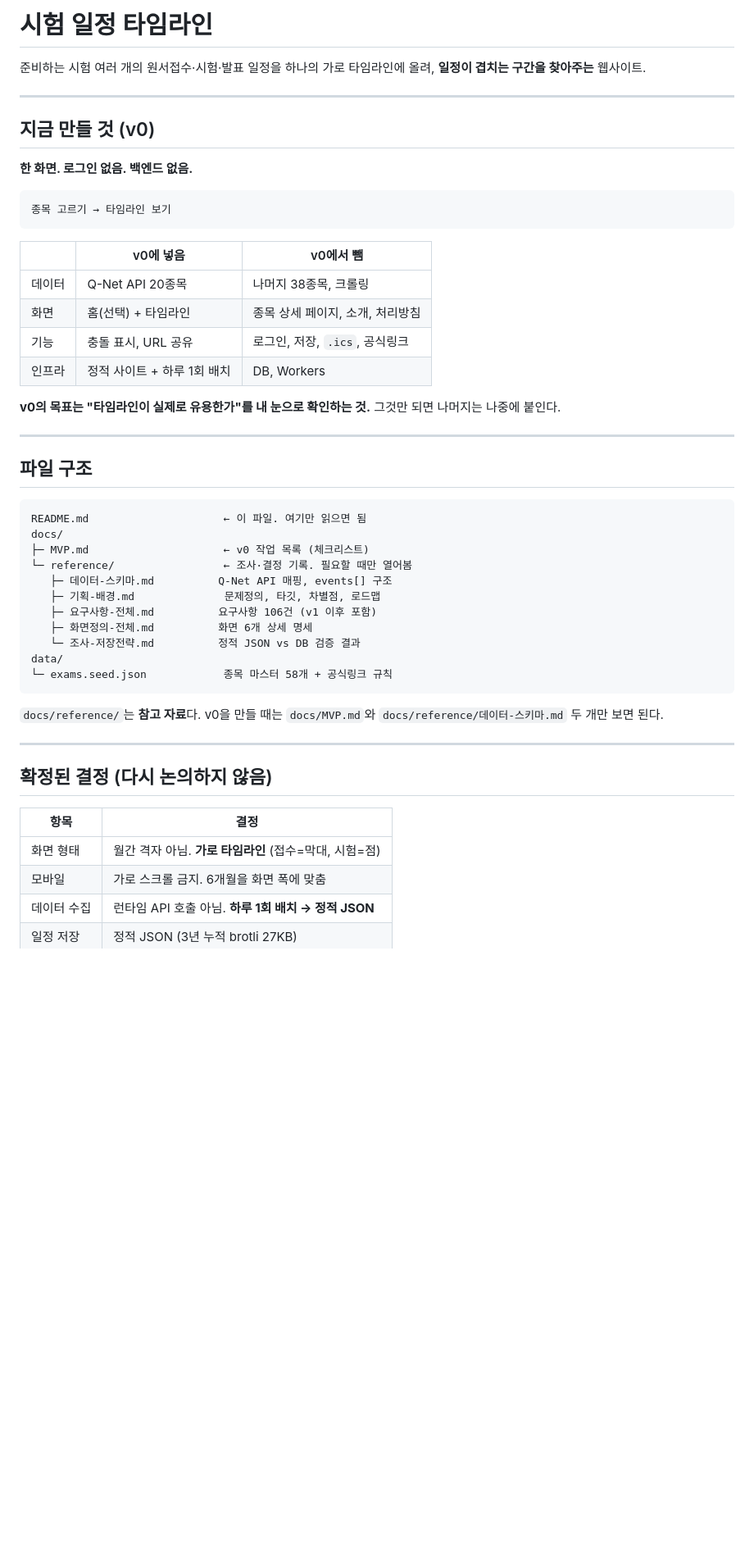
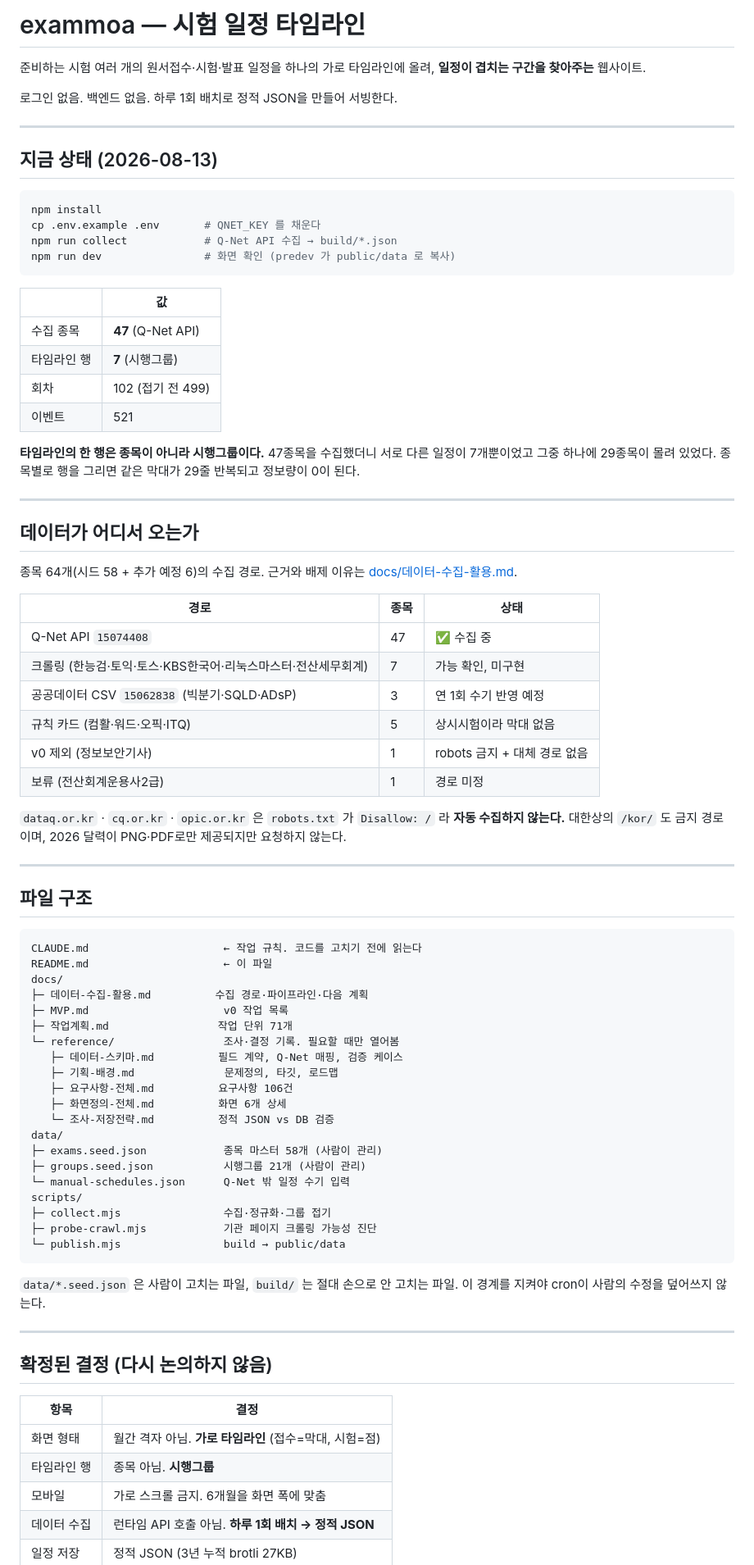
Before and after one commit to kwoooj/exammoa, a Markdown page: README.md, the part around one of its changes. Shown at 82% size. Drawn GitHub-style; blank space fills up the shorter version.

Commit message:
docs: README 를 현재 수집 상태에 맞게 갱신
20종목·38종목 크롤링이라고 적혀 있었는데 실측 후 47종목·7그룹이다.
'지금 필요한 것: API 키 발급' 도 이미 끝난 일이라 남겨두면 오해를 준다.

종목 64개가 어느 경로로 들어오는지 표로 옮겼다. robots.txt 를 준수한다는
결정을 '확정된 결정' 에 추가했다 — 이건 나중에 누가 다시 논의하면 안 되는
항목이다.

Co-Authored-By: Claude Opus 5 <noreply@anthropic.com>

````diff
--- a/README.md
+++ b/README.md
@@ -1,45 +1,74 @@
-# 시험 일정 타임라인
+# exammoa — 시험 일정 타임라인
 
 준비하는 시험 여러 개의 원서접수·시험·발표 일정을 하나의 가로 타임라인에 올려, **일정이 겹치는 구간을 찾아주는** 웹사이트.
 
+로그인 없음. 백엔드 없음. 하루 1회 배치로 정적 JSON을 만들어 서빙한다.
+
 ---
 
-## 지금 만들 것 (v0)
+## 지금 상태 (2026-08-13)
 
-**한 화면. 로그인 없음. 백엔드 없음.**
-
-```
-종목 고르기 → 타임라인 보기
+```bash
+npm install
+cp .env.example .env       # QNET_KEY 를 채운다
+npm run collect            # Q-Net API 수집 → build/*.json
+npm run dev                # 화면 확인 (predev 가 public/data 로 복사)
 ```
 
-| | v0에 넣음 | v0에서 뺌 |
+| | 값 |
+|---|---|
+| 수집 종목 | **47** (Q-Net API) |
+| 타임라인 행 | **7** (시행그룹) |
+| 회차 | 102 (접기 전 499) |
+| 이벤트 | 521 |
+
+**타임라인의 한 행은 종목이 아니라 시행그룹이다.** 47종목을 수집했더니 서로 다른 일정이 7개뿐이었고 그중 하나에 29종목이 몰려 있었다. 종목별로 행을 그리면 같은 막대가 29줄 반복되고 정보량이 0이 된다.
+
+---
+
+## 데이터가 어디서 오는가
+
+종목 64개(시드 58 + 추가 예정 6)의 수집 경로. 근거와 배제 이유는 [docs/데이터-수집-활용.md](docs/데이터-수집-활용.md).
+
+| 경로 | 종목 | 상태 |
 |---|---|---|
-| 데이터 | Q-Net API 20종목 | 나머지 38종목, 크롤링 |
-| 화면 | 홈(선택) + 타임라인 | 종목 상세 페이지, 소개, 처리방침 |
-| 기능 | 충돌 표시, URL 공유 | 로그인, 저장, `.ics`, 공식링크 |
-| 인프라 | 정적 사이트 + 하루 1회 배치 | DB, Workers |
+| Q-Net API `15074408` | 47 | ✅ 수집 중 |
+| 크롤링 (한능검·토익·토스·KBS한국어·리눅스마스터·전산세무회계) | 7 | 가능 확인, 미구현 |
+| 공공데이터 CSV `15062838` (빅분기·SQLD·ADsP) | 3 | 연 1회 수기 반영 예정 |
+| 규칙 카드 (컴활·워드·오픽·ITQ) | 5 | 상시시험이라 막대 없음 |
+| v0 제외 (정보보안기사) | 1 | robots 금지 + 대체 경로 없음 |
+| 보류 (전산회계운용사2급) | 1 | 경로 미정 |
 
-**v0의 목표는 "타임라인이 실제로 유용한가"를 내 눈으로 확인하는 것.** 그것만 되면 나머지는 나중에 붙인다.
+`dataq.or.kr` · `cq.or.kr` · `opic.or.kr` 은 `robots.txt` 가 `Disallow: /` 라 **자동 수집하지 않는다.** 대한상의 `/kor/` 도 금지 경로이며, 2026 달력이 PNG·PDF로만 제공되지만 요청하지 않는다.
 
 ---
 
 ## 파일 구조
 
 ```
-README.md                     ← 이 파일. 여기만 읽으면 됨
+CLAUDE.md                     ← 작업 규칙. 코드를 고치기 전에 읽는다
+README.md                     ← 이 파일
 docs/
-├─ MVP.md                     ← v0 작업 목록 (체크리스트)
-└─ reference/                 ← 조사·결정 기록. 필요할 때만 열어봄
-   ├─ 데이터-스키마.md          Q-Net API 매핑, events[] 구조
-   ├─ 기획-배경.md              문제정의, 타깃, 차별점, 로드맵
-   ├─ 요구사항-전체.md          요구사항 106건 (v1 이후 포함)
-   ├─ 화면정의-전체.md          화면 6개 상세 명세
-   └─ 조사-저장전략.md          정적 JSON vs DB 검증 결과
+├─ 데이터-수집-활용.md          수집 경로·파이프라인·다음 계획
+├─ MVP.md                     v0 작업 목록
+├─ 작업계획.md                 작업 단위 71개
+└─ reference/                 조사·결정 기록. 필요할 때만 열어봄
+   ├─ 데이터-스키마.md          필드 계약, Q-Net 매핑, 검증 케이스
+   ├─ 기획-배경.md              문제정의, 타깃, 로드맵
+   ├─ 요구사항-전체.md          요구사항 106건
+   ├─ 화면정의-전체.md          화면 6개 상세
+   └─ 조사-저장전략.md          정적 JSON vs DB 검증
 data/
-└─ exams.seed.json            종목 마스터 58개 + 공식링크 규칙
+├─ exams.seed.json            종목 마스터 58개 (사람이 관리)
+├─ groups.seed.json           시행그룹 21개 (사람이 관리)
+└─ manual-schedules.json      Q-Net 밖 일정 수기 입력
+scripts/
+├─ collect.mjs                수집·정규화·그룹 접기
+├─ probe-crawl.mjs            기관 페이지 크롤링 가능성 진단
+└─ publish.mjs                build → public/data
 ```
 
-`docs/reference/`는 **참고 자료**다. v0을 만들 때는 `docs/MVP.md`와 `docs/reference/데이터-스키마.md` 두 개만 보면 된다.
+`data/*.seed.json` 은 사람이 고치는 파일, `build/` 는 절대 손으로 안 고치는 파일. 이 경계를 지켜야 cron이 사람의 수정을 덮어쓰지 않는다.
 
 ---
 
@@ -48,6 +77,7 @@ data/
 | 항목 | 결정 |
 |---|---|
 | 화면 형태 | 월간 격자 아님. **가로 타임라인** (접수=막대, 시험=점) |
+| 타임라인 행 | 종목 아님. **시행그룹** |
 | 모바일 | 가로 스크롤 금지. 6개월을 화면 폭에 맞춤 |
 | 데이터 수집 | 런타임 API 호출 아님. **하루 1회 배치 → 정적 JSON** |
 | 일정 저장 | 정적 JSON (3년 누적 brotli 27KB) |
````
Also changed, not shown: other parts of README.md (+13 -16 lines).
